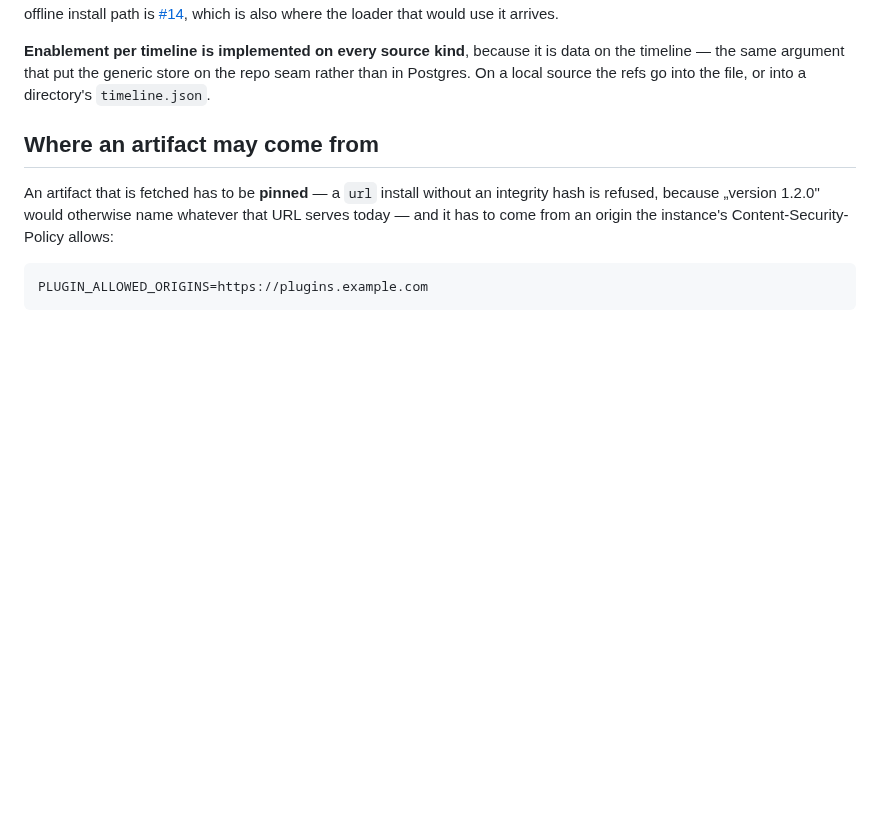
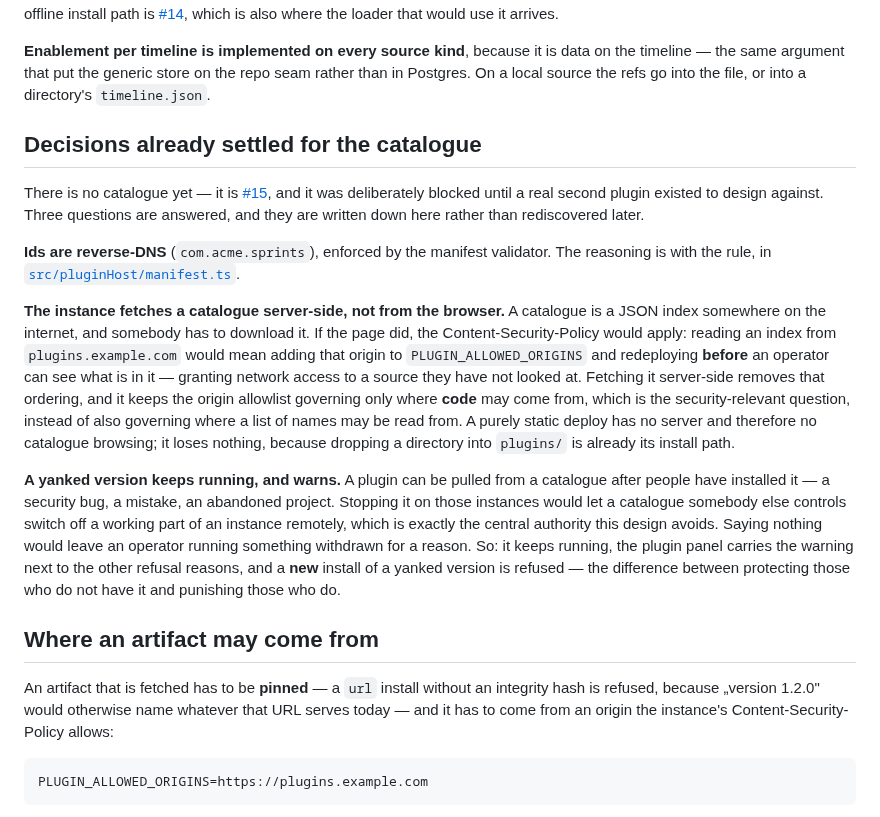
Before and after one commit to dermellor/ganttry, a Markdown page: docs/plugin-lifecycle.md, the part around the change. Rendered like a GitHub page; blank space fills up the shorter version.

Commit message:
docs(plugins): the three catalogue decisions, written down before the catalogue
#15 was blocked until a real second plugin existed to design against. It does
now, and three questions have answers that should not be rediscovered when
somebody starts building:

- ids are reverse-DNS, with the reasoning next to the rule that enforces it;
- an instance fetches a catalogue server-side, because a browser fetch would
  make an operator allowlist an origin before they can see what is on it, and
  would stretch the origin allowlist from „where code may come from" to „where a
  list of names may be read from";
- a yanked version keeps running and warns, while a new install of it is
  refused. Stopping it would let a catalogue somebody else controls switch off a
  working part of an instance remotely, which is the central authority this whole
  design avoids.

They live in the lifecycle chapter rather than in the issue, because that is the
file somebody has open while implementing the thing.

```diff
--- a/docs/plugin-lifecycle.md
+++ b/docs/plugin-lifecycle.md
@@ -88,6 +88,39 @@ loader that would use it arrives.
 data on the timeline — the same argument that put the generic store on the repo
 seam rather than in Postgres. On a local source the refs go into the file, or
 into a directory's `timeline.json`.
+
+## Decisions already settled for the catalogue
+
+There is no catalogue yet — it is
+[#15](https://github.com/zeitlines/zeitlines/issues/15), and it was deliberately
+blocked until a real second plugin existed to design against. Three questions are
+answered, and they are written down here rather than rediscovered later.
+
+**Ids are reverse-DNS** (`com.acme.sprints`), enforced by the manifest validator.
+The reasoning is with the rule, in
+[`src/pluginHost/manifest.ts`](../src/pluginHost/manifest.ts).
+
+**The instance fetches a catalogue server-side, not from the browser.** A
+catalogue is a JSON index somewhere on the internet, and somebody has to download
+it. If the page did, the Content-Security-Policy would apply: reading an index
+from `plugins.example.com` would mean adding that origin to
+`PLUGIN_ALLOWED_ORIGINS` and redeploying **before** an operator can see what is
+in it — granting network access to a source they have not looked at. Fetching it
+server-side removes that ordering, and it keeps the origin allowlist governing
+only where **code** may come from, which is the security-relevant question,
+instead of also governing where a list of names may be read from. A purely static
+deploy has no server and therefore no catalogue browsing; it loses nothing,
+because dropping a directory into `plugins/` is already its install path.
+
+**A yanked version keeps running, and warns.** A plugin can be pulled from a
+catalogue after people have installed it — a security bug, a mistake, an
+abandoned project. Stopping it on those instances would let a catalogue somebody
+else controls switch off a working part of an instance remotely, which is exactly
+the central authority this design avoids. Saying nothing would leave an operator
+running something withdrawn for a reason. So: it keeps running, the plugin panel
+carries the warning next to the other refusal reasons, and a **new** install of a
+yanked version is refused — the difference between protecting those who do not
+have it and punishing those who do.
 
 ## Where an artifact may come from
 
```
